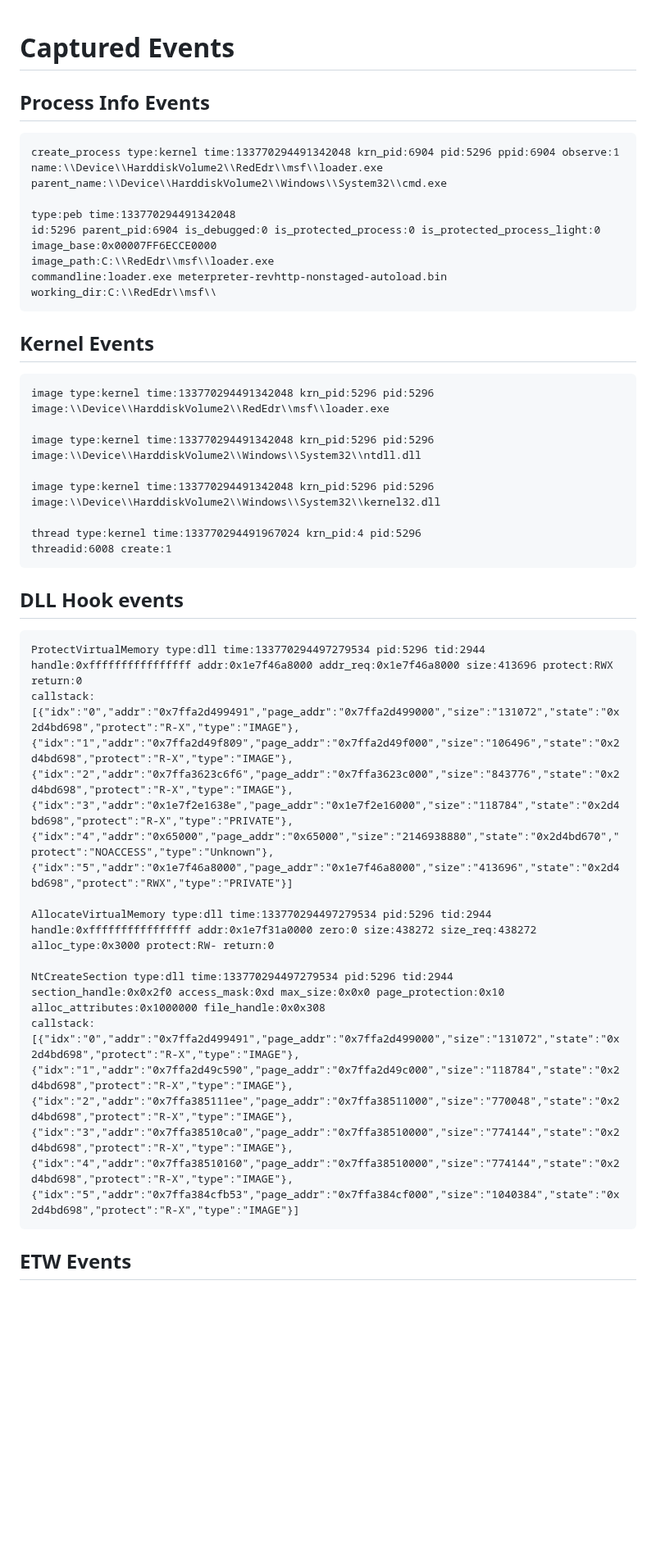
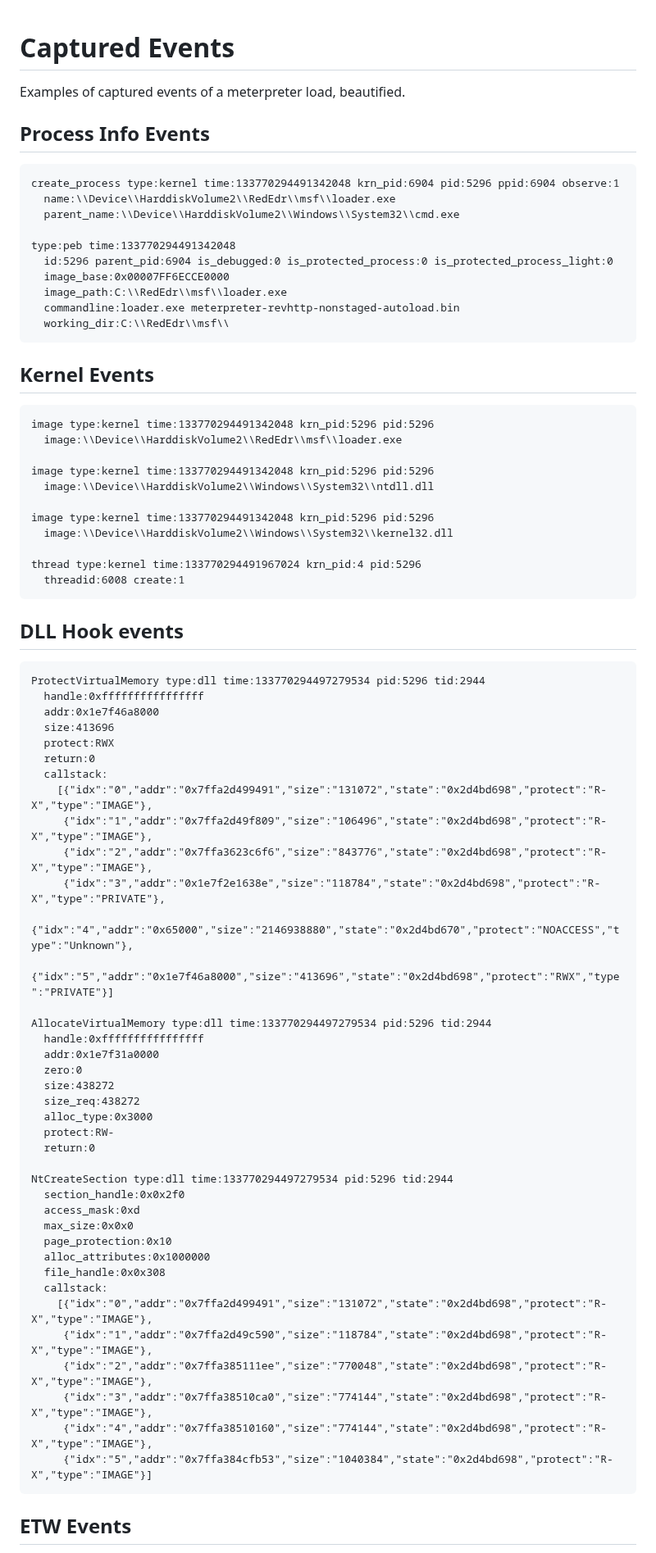
Before and after one commit to dobin/RedEdr, a Markdown page: Doc/captured_events.md, the part around one of its changes. Shown at 82% size. GitHub-like rendering; blank space fills up the shorter version.

Commit message:
doc: beautify

````diff
--- a/Doc/captured_events.md
+++ b/Doc/captured_events.md
@@ -1,4 +1,6 @@
 # Captured Events
+
+Examples of captured events of a meterpreter load, beautified.
 
 
 ##  Process Info Events
@@ -6,30 +8,31 @@
 
 ```
 create_process type:kernel time:133770294491342048 krn_pid:6904 pid:5296 ppid:6904 observe:1
-name:\\Device\\HarddiskVolume2\\RedEdr\\msf\\loader.exe
-parent_name:\\Device\\HarddiskVolume2\\Windows\\System32\\cmd.exe
+  name:\\Device\\HarddiskVolume2\\RedEdr\\msf\\loader.exe
+  parent_name:\\Device\\HarddiskVolume2\\Windows\\System32\\cmd.exe
 
 type:peb time:133770294491342048
-id:5296 parent_pid:6904 is_debugged:0 is_protected_process:0 is_protected_process_light:0 image_base:0x00007FF6ECCE0000
-image_path:C:\\RedEdr\\msf\\loader.exe
-commandline:loader.exe meterpreter-revhttp-nonstaged-autoload.bin
-working_dir:C:\\RedEdr\\msf\\
+  id:5296 parent_pid:6904 is_debugged:0 is_protected_process:0 is_protected_process_light:0
+  image_base:0x00007FF6ECCE0000
+  image_path:C:\\RedEdr\\msf\\loader.exe
+  commandline:loader.exe meterpreter-revhttp-nonstaged-autoload.bin
+  working_dir:C:\\RedEdr\\msf\\
 ```
 
 ## Kernel Events
 
 ```
 image type:kernel time:133770294491342048 krn_pid:5296 pid:5296
-image:\\Device\\HarddiskVolume2\\RedEdr\\msf\\loader.exe
+  image:\\Device\\HarddiskVolume2\\RedEdr\\msf\\loader.exe
 
 image type:kernel time:133770294491342048 krn_pid:5296 pid:5296
-image:\\Device\\HarddiskVolume2\\Windows\\System32\\ntdll.dll
+  image:\\Device\\HarddiskVolume2\\Windows\\System32\\ntdll.dll
 
 image type:kernel time:133770294491342048 krn_pid:5296 pid:5296
-image:\\Device\\HarddiskVolume2\\Windows\\System32\\kernel32.dll
+  image:\\Device\\HarddiskVolume2\\Windows\\System32\\kernel32.dll
 
 thread type:kernel time:133770294491967024 krn_pid:4 pid:5296
-threadid:6008 create:1
+  threadid:6008 create:1
 ```
 
 
@@ -37,17 +40,43 @@ threadid:6008 create:1
 
 ```
 ProtectVirtualMemory type:dll time:133770294497279534 pid:5296 tid:2944
-handle:0xffffffffffffffff addr:0x1e7f46a8000 addr_req:0x1e7f46a8000 size:413696 protect:RWX return:0
-callstack:
-[{"idx":"0","addr":"0x7ffa2d499491","page_addr":"0x7ffa2d499000","size":"131072","state":"0x2d4bd698","protect":"R-X","type":"IMAGE"},{"idx":"1","addr":"0x7ffa2d49f809","page_addr":"0x7ffa2d49f000","size":"106496","state":"0x2d4bd698","protect":"R-X","type":"IMAGE"},{"idx":"2","addr":"0x7ffa3623c6f6","page_addr":"0x7ffa3623c000","size":"843776","state":"0x2d4bd698","protect":"R-X","type":"IMAGE"},{"idx":"3","addr":"0x1e7f2e1638e","page_addr":"0x1e7f2e16000","size":"118784","state":"0x2d4bd698","protect":"R-X","type":"PRIVATE"},{"idx":"4","addr":"0x65000","page_addr":"0x65000","size":"2146938880","state":"0x2d4bd670","protect":"NOACCESS","type":"Unknown"},{"idx":"5","addr":"0x1e7f46a8000","page_addr":"0x1e7f46a8000","size":"413696","state":"0x2d4bd698","protect":"RWX","type":"PRIVATE"}]
+  handle:0xffffffffffffffff
+  addr:0x1e7f46a8000
+  size:413696
+  protect:RWX
+  return:0
+  callstack:
+    [{"idx":"0","addr":"0x7ffa2d499491","size":"131072","state":"0x2d4bd698","protect":"R-X","type":"IMAGE"},
+     {"idx":"1","addr":"0x7ffa2d49f809","size":"106496","state":"0x2d4bd698","protect":"R-X","type":"IMAGE"},
+     {"idx":"2","addr":"0x7ffa3623c6f6","size":"843776","state":"0x2d4bd698","protect":"R-X","type":"IMAGE"},
+     {"idx":"3","addr":"0x1e7f2e1638e","size":"118784","state":"0x2d4bd698","protect":"R-X","type":"PRIVATE"},
+     {"idx":"4","addr":"0x65000","size":"2146938880","state":"0x2d4bd670","protect":"NOACCESS","type":"Unknown"},
+     {"idx":"5","addr":"0x1e7f46a8000","size":"413696","state":"0x2d4bd698","protect":"RWX","type":"PRIVATE"}]
 
 AllocateVirtualMemory type:dll time:133770294497279534 pid:5296 tid:2944
-handle:0xffffffffffffffff addr:0x1e7f31a0000 zero:0 size:438272 size_req:438272 alloc_type:0x3000 protect:RW- return:0
+  handle:0xffffffffffffffff
+  addr:0x1e7f31a0000
+  zero:0
+  size:438272
+  size_req:438272
+  alloc_type:0x3000
+  protect:RW-
+  return:0
 
 NtCreateSection type:dll time:133770294497279534 pid:5296 tid:2944
-section_handle:0x0x2f0 access_mask:0xd max_size:0x0x0 page_protection:0x10 alloc_attributes:0x1000000 file_handle:0x0x308
-callstack:
-[{"idx":"0","addr":"0x7ffa2d499491","page_addr":"0x7ffa2d499000","size":"131072","state":"0x2d4bd698","protect":"R-X","type":"IMAGE"},{"idx":"1","addr":"0x7ffa2d49c590","page_addr":"0x7ffa2d49c000","size":"118784","state":"0x2d4bd698","protect":"R-X","type":"IMAGE"},{"idx":"2","addr":"0x7ffa385111ee","page_addr":"0x7ffa38511000","size":"770048","state":"0x2d4bd698","protect":"R-X","type":"IMAGE"},{"idx":"3","addr":"0x7ffa38510ca0","page_addr":"0x7ffa38510000","size":"774144","state":"0x2d4bd698","protect":"R-X","type":"IMAGE"},{"idx":"4","addr":"0x7ffa38510160","page_addr":"0x7ffa38510000","size":"774144","state":"0x2d4bd698","protect":"R-X","type":"IMAGE"},{"idx":"5","addr":"0x7ffa384cfb53","page_addr":"0x7ffa384cf000","size":"1040384","state":"0x2d4bd698","protect":"R-X","type":"IMAGE"}]
+  section_handle:0x0x2f0
+  access_mask:0xd
+  max_size:0x0x0
+  page_protection:0x10
+  alloc_attributes:0x1000000
+  file_handle:0x0x308
+  callstack:
+    [{"idx":"0","addr":"0x7ffa2d499491","size":"131072","state":"0x2d4bd698","protect":"R-X","type":"IMAGE"},
+     {"idx":"1","addr":"0x7ffa2d49c590","size":"118784","state":"0x2d4bd698","protect":"R-X","type":"IMAGE"},
+     {"idx":"2","addr":"0x7ffa385111ee","size":"770048","state":"0x2d4bd698","protect":"R-X","type":"IMAGE"},
+     {"idx":"3","addr":"0x7ffa38510ca0","size":"774144","state":"0x2d4bd698","protect":"R-X","type":"IMAGE"},
+     {"idx":"4","addr":"0x7ffa38510160","size":"774144","state":"0x2d4bd698","protect":"R-X","type":"IMAGE"},
+     {"idx":"5","addr":"0x7ffa384cfb53","size":"1040384","state":"0x2d4bd698","protect":"R-X","type":"IMAGE"}]
 ```
 
 
````
Also changed, not shown: other parts of Doc/captured_events.md (+7 -10 lines), README.md (+2 -2 lines).
